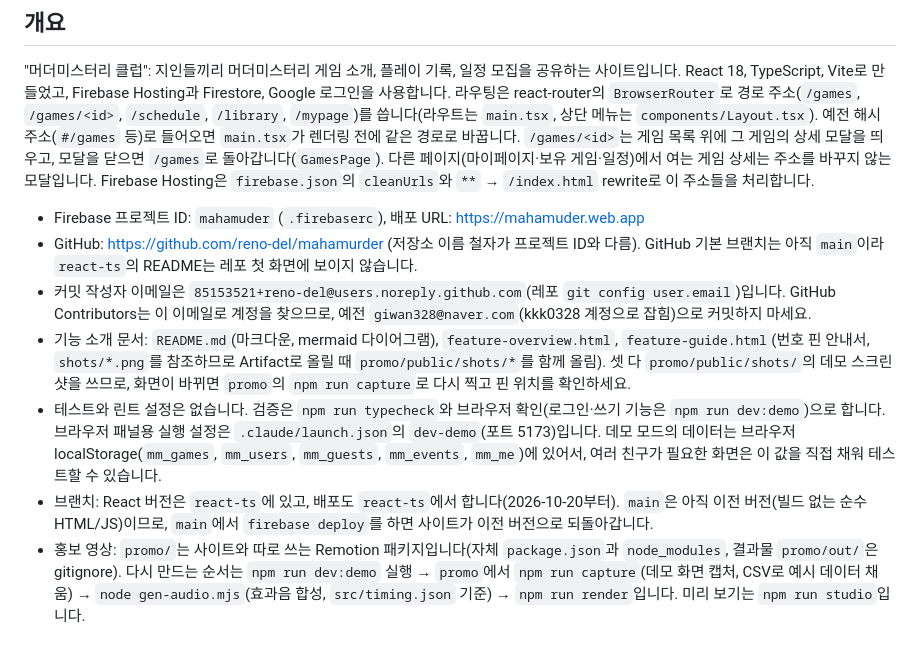
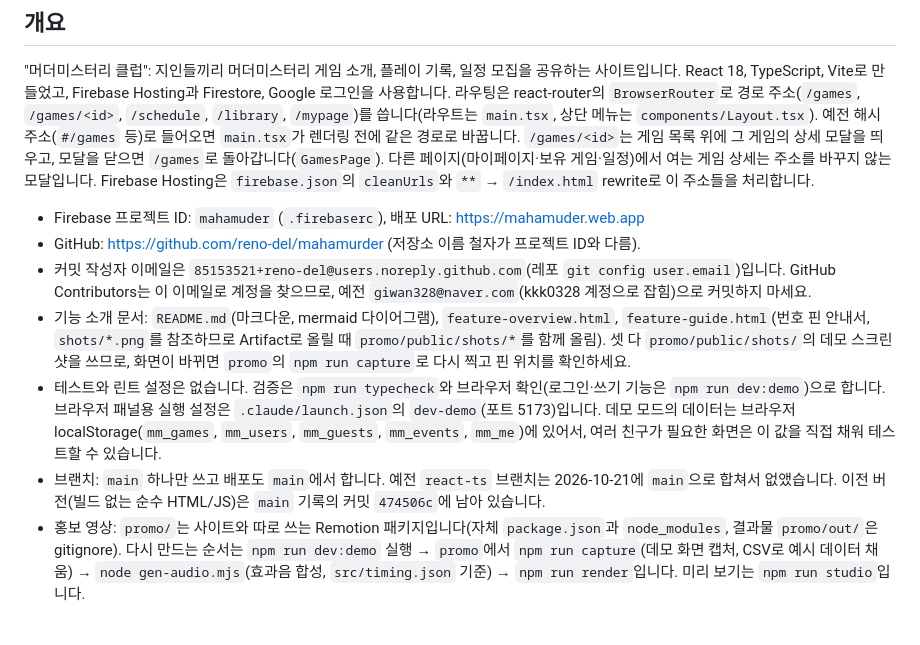
Before and after one commit to reno-del/mahamurder, a Markdown page: CLAUDE.md, the part around the change. Rendered like a GitHub page.

```diff
--- a/CLAUDE.md
+++ b/CLAUDE.md
@@ -7,11 +7,11 @@ This file provides guidance to Claude Code (claude.ai/code) when working with co
 "머더미스터리 클럽": 지인들끼리 머더미스터리 게임 소개, 플레이 기록, 일정 모집을 공유하는 사이트입니다. React 18, TypeScript, Vite로 만들었고, Firebase Hosting과 Firestore, Google 로그인을 사용합니다. 라우팅은 react-router의 `BrowserRouter`로 경로 주소(`/games`, `/games/<id>`, `/schedule`, `/library`, `/mypage`)를 씁니다(라우트는 `main.tsx`, 상단 메뉴는 `components/Layout.tsx`). 예전 해시 주소(`#/games` 등)로 들어오면 `main.tsx`가 렌더링 전에 같은 경로로 바꿉니다. `/games/<id>`는 게임 목록 위에 그 게임의 상세 모달을 띄우고, 모달을 닫으면 `/games`로 돌아갑니다(`GamesPage`). 다른 페이지(마이페이지·보유 게임·일정)에서 여는 게임 상세는 주소를 바꾸지 않는 모달입니다. Firebase Hosting은 `firebase.json`의 `cleanUrls`와 `**` → `/index.html` rewrite로 이 주소들을 처리합니다.
 
 - Firebase 프로젝트 ID: `mahamuder` (`.firebaserc`), 배포 URL: https://mahamuder.web.app
-- GitHub: https://github.com/reno-del/mahamurder (저장소 이름 철자가 프로젝트 ID와 다름). GitHub 기본 브랜치는 아직 `main`이라 `react-ts`의 README는 레포 첫 화면에 보이지 않습니다.
+- GitHub: https://github.com/reno-del/mahamurder (저장소 이름 철자가 프로젝트 ID와 다름).
 - 커밋 작성자 이메일은 `85153521+reno-del@users.noreply.github.com`(레포 `git config user.email`)입니다. GitHub Contributors는 이 이메일로 계정을 찾으므로, 예전 `giwan328@naver.com`(kkk0328 계정으로 잡힘)으로 커밋하지 마세요.
 - 기능 소개 문서: `README.md`(마크다운, mermaid 다이어그램), `feature-overview.html`, `feature-guide.html`(번호 핀 안내서, `shots/*.png`를 참조하므로 Artifact로 올릴 때 `promo/public/shots/*`를 함께 올림). 셋 다 `promo/public/shots/`의 데모 스크린샷을 쓰므로, 화면이 바뀌면 `promo`의 `npm run capture`로 다시 찍고 핀 위치를 확인하세요.
 - 테스트와 린트 설정은 없습니다. 검증은 `npm run typecheck`와 브라우저 확인(로그인·쓰기 기능은 `npm run dev:demo`)으로 합니다. 브라우저 패널용 실행 설정은 `.claude/launch.json`의 `dev-demo`(포트 5173)입니다. 데모 모드의 데이터는 브라우저 localStorage(`mm_games`, `mm_users`, `mm_guests`, `mm_events`, `mm_me`)에 있어서, 여러 친구가 필요한 화면은 이 값을 직접 채워 테스트할 수 있습니다.
-- 브랜치: React 버전은 `react-ts`에 있고, 배포도 `react-ts`에서 합니다(2026-10-20부터). `main`은 아직 이전 버전(빌드 없는 순수 HTML/JS)이므로, `main`에서 `firebase deploy`를 하면 사이트가 이전 버전으로 되돌아갑니다.
+- 브랜치: `main` 하나만 쓰고 배포도 `main`에서 합니다. 예전 `react-ts` 브랜치는 2026-10-21에 `main`으로 합쳐서 없앴습니다. 이전 버전(빌드 없는 순수 HTML/JS)은 `main` 기록의 커밋 `474506c`에 남아 있습니다.
 - 홍보 영상: `promo/`는 사이트와 따로 쓰는 Remotion 패키지입니다(자체 `package.json`과 `node_modules`, 결과물 `promo/out/`은 gitignore). 다시 만드는 순서는 `npm run dev:demo` 실행 → `promo`에서 `npm run capture`(데모 화면 캡처, CSV로 예시 데이터 채움) → `node gen-audio.mjs`(효과음 합성, `src/timing.json` 기준) → `npm run render`입니다. 미리 보기는 `npm run studio`입니다.
 
 ## 명령어
```
Also changed, not shown: README.md (+1 -1 lines).
